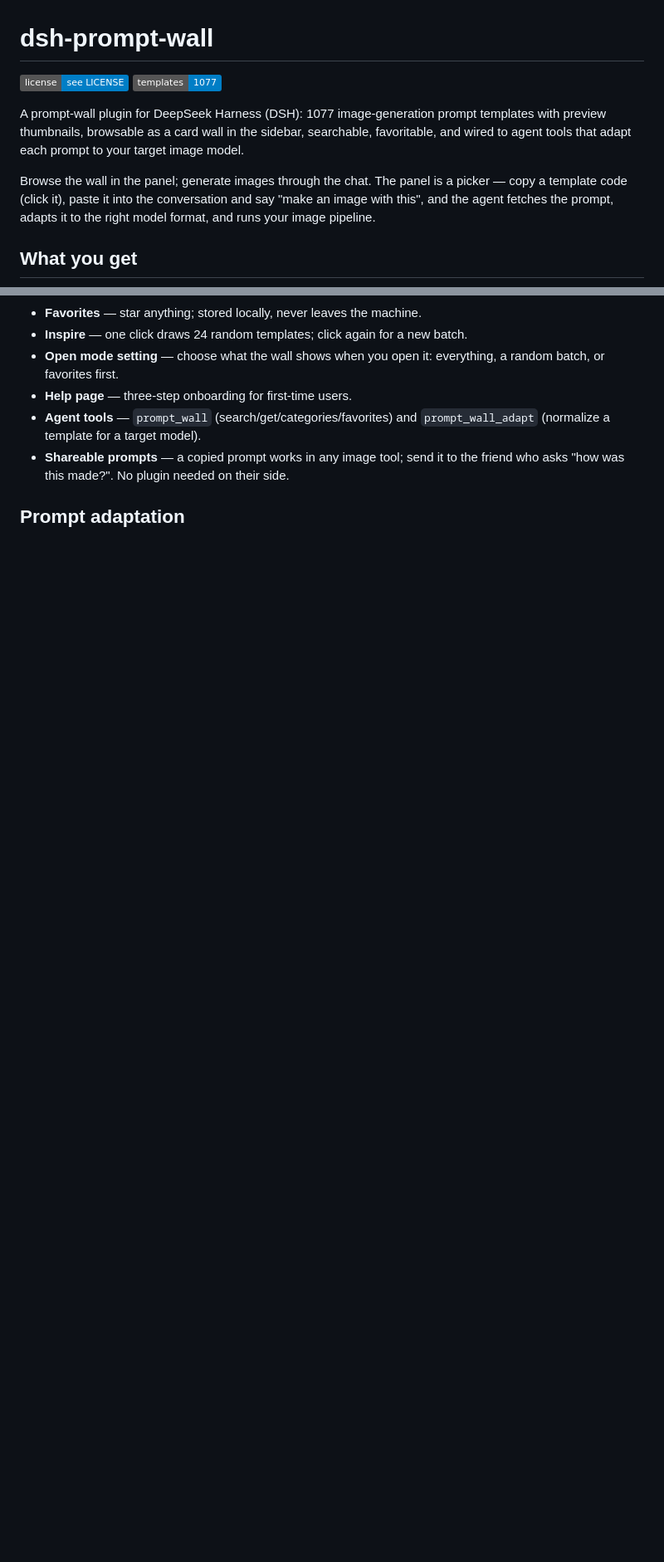
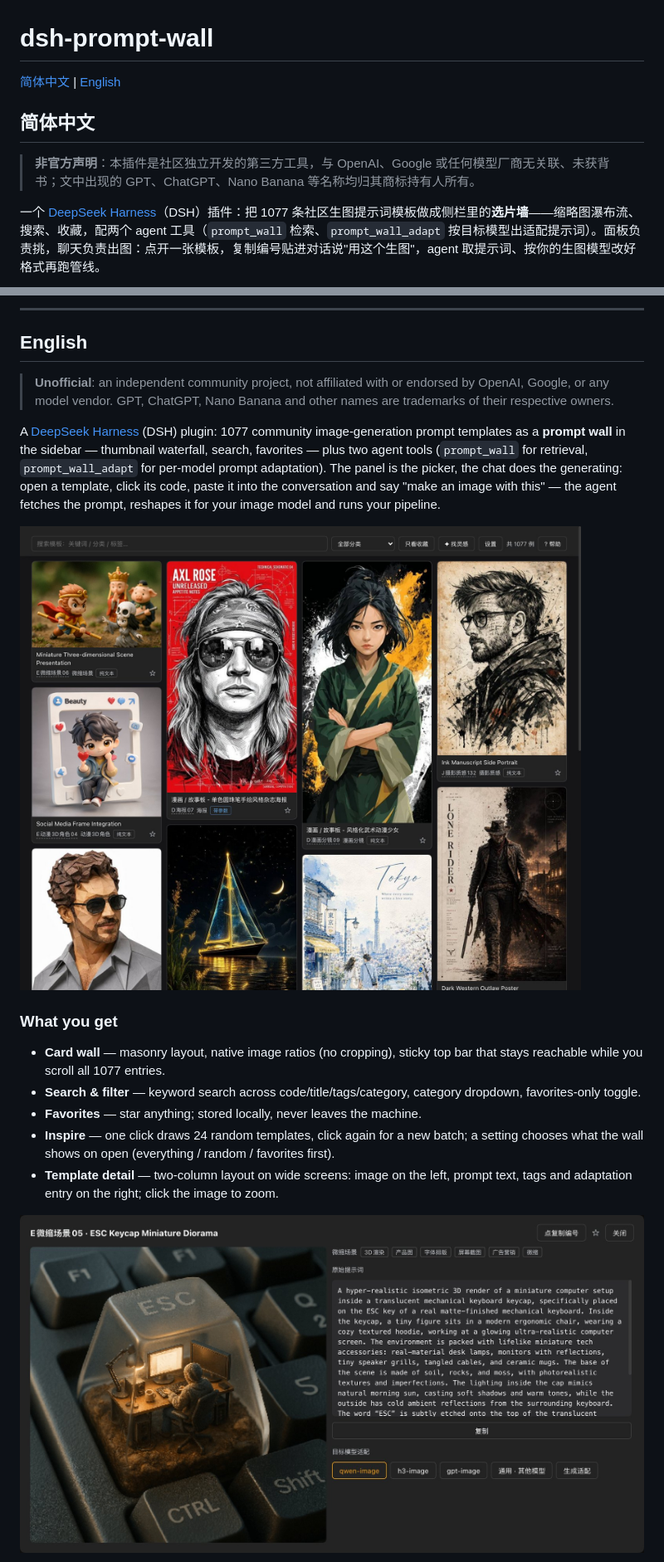
Before and after one commit to aiohow/dsh-prompt-wall, a Markdown page: README.md, 2 parts joined by grey strips. Shown at 83% size. Rendered like a GitHub page; pictures changed too: assets/detail.jpg (added), assets/wall.jpg (added); badges without logos; blank space fills up the shorter version.

```diff
--- a/README.md
+++ b/README.md
@@ -1,17 +1,10 @@
 # dsh-prompt-wall
 
-[![License](https://img.shields.io/badge/license-see%20LICENSE-blue.svg)](LICENSE)
-![Templates](https://img.shields.io/badge/templates-1077-blue.svg)
+[简体中文](#简体中文) | [English](#english)
 
-A prompt-wall plugin for DeepSeek Harness (DSH):
-1077 image-generation prompt templates with preview thumbnails, browsable as a
-card wall in the sidebar, searchable, favoritable, and wired to agent tools
-that adapt each prompt to your target image model.
+## 简体中文
 
-Browse the wall in the panel; generate images through the chat. The panel is a
-picker — copy a template code (click it), paste it into the conversation and
-say "make an image with this", and the agent fetches the prompt, adapts it to
-the right model format, and runs your image pipeline.
+> **非官方声明**：本插件是社区独立开发的第三方工具，与 OpenAI、Google 或任何模型厂商无关联、未获背书；文中出现的 GPT、ChatGPT、Nano Banana 等名称均归其商标持有人所有。
 
-## What you get
+一个 [DeepSeek Harness](https://github.com/deepseek-ai/deepseek-harness)（DSH）插件：把 1077 条社区生图提示词模板做成侧栏里的**选片墙**——缩略图瀑布流、搜索、收藏，配两个 agent 工具（`prompt_wall` 检索、`prompt_wall_adapt` 按目标模型出适配提示词）。面板负责挑，聊天负责出图：点开一张模板，复制编号贴进对话说"用这个生图"，agent 取提示词、按你的生图模型改好格式再跑管线。
 
@@ -22,13 +70,20 @@ the right model format, and runs your image pipeline.
+---
+
+## English
+
+> **Unofficial**: an independent community project, not affiliated with or endorsed by OpenAI, Google, or any model vendor. GPT, ChatGPT, Nano Banana and other names are trademarks of their respective owners.
+
+A [DeepSeek Harness](https://github.com/deepseek-ai/deepseek-harness) (DSH) plugin: 1077 community image-generation prompt templates as a **prompt wall** in the sidebar — thumbnail waterfall, search, favorites — plus two agent tools (`prompt_wall` for retrieval, `prompt_wall_adapt` for per-model prompt adaptation). The panel is the picker, the chat does the generating: open a template, click its code, paste it into the conversation and say "make an image with this" — the agent fetches the prompt, reshapes it for your image model and runs your pipeline.
+
+![The wall](assets/wall.jpg)
+
+### What you get
+
+- **Card wall** — masonry layout, native image ratios (no cropping), sticky top bar that stays reachable while you scroll all 1077 entries.
+- **Search & filter** — keyword search across code/title/tags/category, category dropdown, favorites-only toggle.
 - **Favorites** — star anything; stored locally, never leaves the machine.
-- **Inspire** — one click draws 24 random templates; click again for a new
-  batch.
-- **Open mode setting** — choose what the wall shows when you open it:
-  everything, a random batch, or favorites first.
-- **Help page** — three-step onboarding for first-time users.
-- **Agent tools** — `prompt_wall` (search/get/categories/favorites) and
-  `prompt_wall_adapt` (normalize a template for a target model).
-- **Shareable prompts** — a copied prompt works in any image tool; send it to
-  the friend who asks "how was this made?". No plugin needed on their side.
+- **Inspire** — one click draws 24 random templates, click again for a new batch; a setting chooses what the wall shows on open (everything / random / favorites first).
+- **Template detail** — two-column layout on wide screens: image on the left, prompt text, tags and adaptation entry on the right; click the image to zoom.
 
-## Prompt adaptation
+![Template detail](assets/detail.jpg)
 
```
Also changed, not shown: other parts of README.md (+78 -37 lines), assets/adapt.jpg (added), assets/lightbox.jpg (added).
